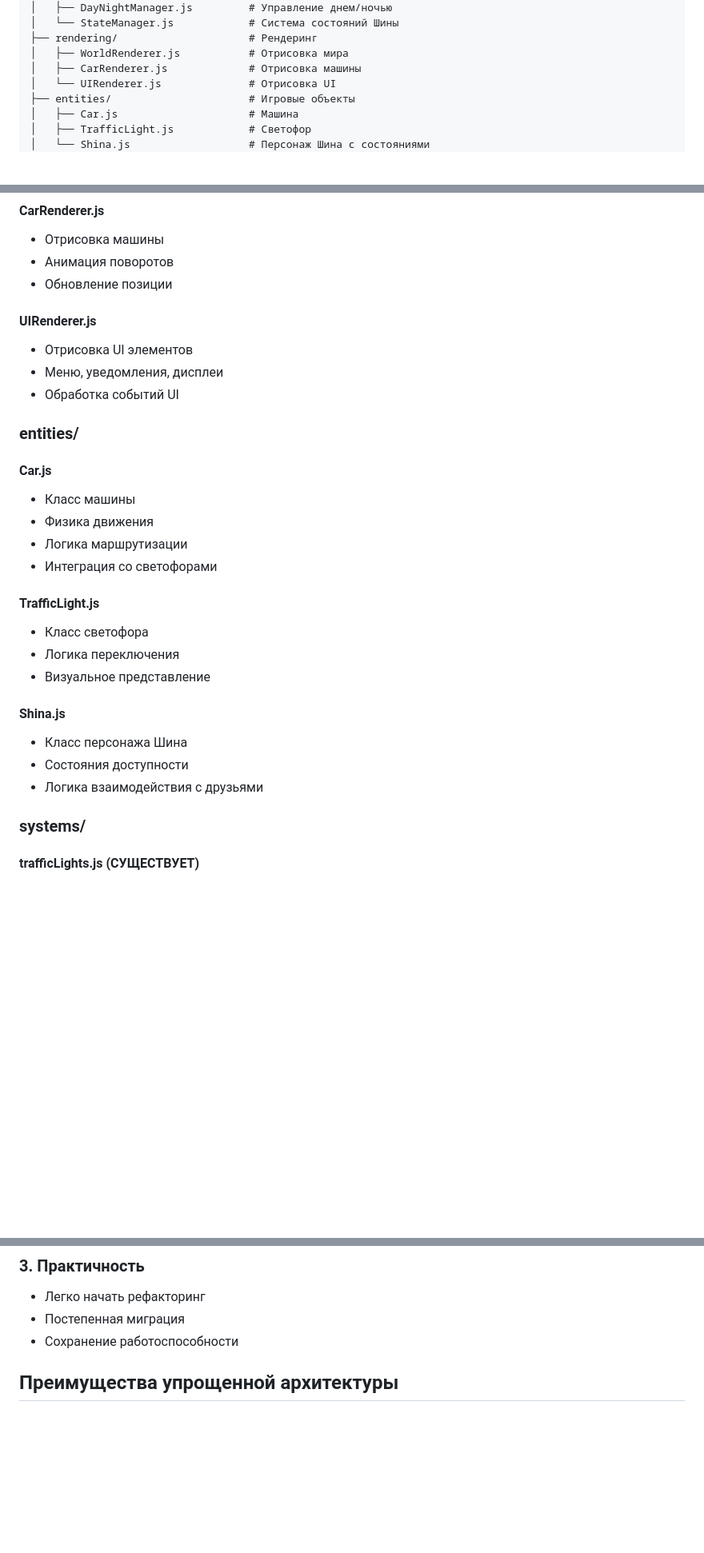
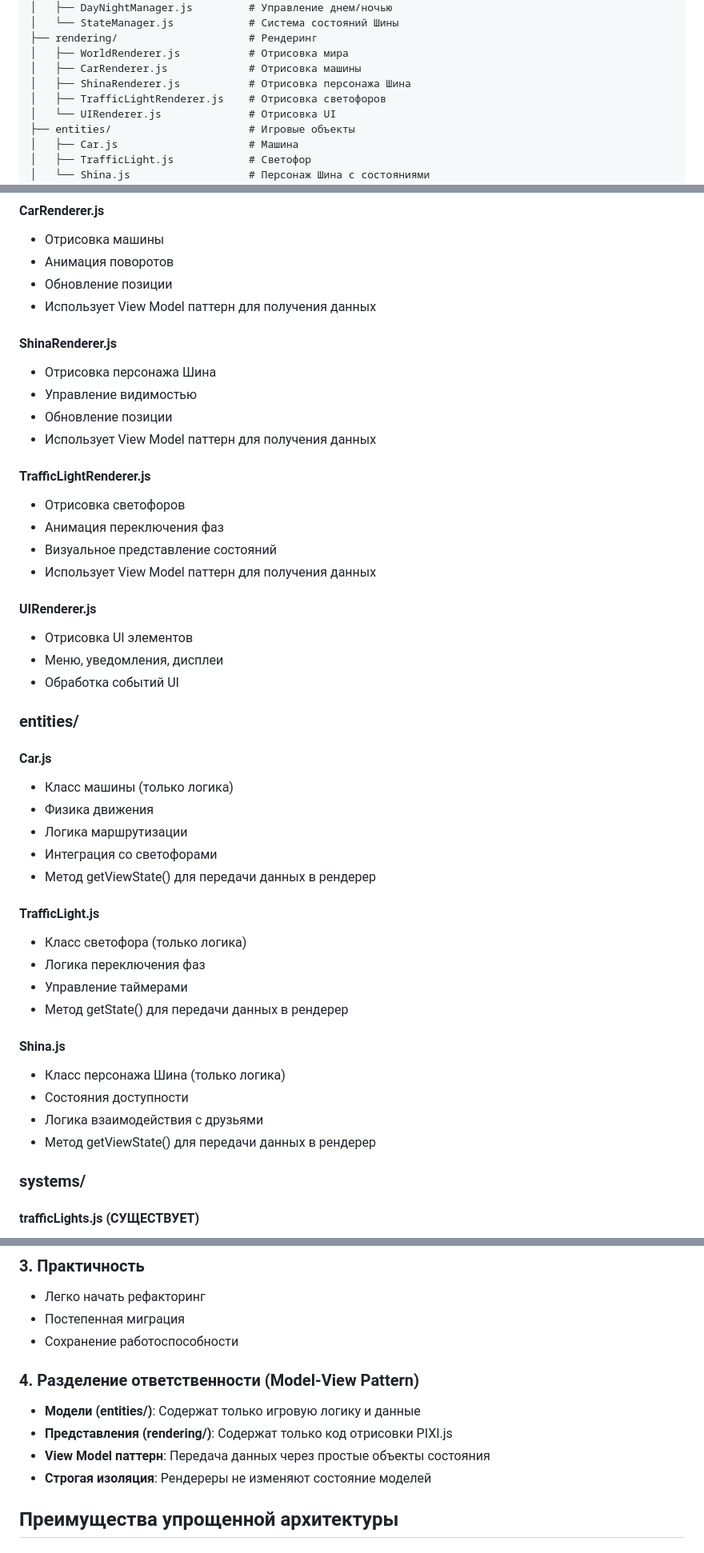
Before and after one commit to Rrock-k/shina-game, a Markdown page: docs/final-architecture.md, 3 parts joined by grey strips. Shown at 80% size. Drawn GitHub-style; blank space fills up the shorter version.

```diff
--- a/docs/final-architecture.md
+++ b/docs/final-architecture.md
@@ -19,6 +19,8 @@ src/
 ├── rendering/                     # Рендеринг
 │   ├── WorldRenderer.js           # Отрисовка мира
 │   ├── CarRenderer.js             # Отрисовка машины
+│   ├── ShinaRenderer.js           # Отрисовка персонажа Шина
+│   ├── TrafficLightRenderer.js    # Отрисовка светофоров
 │   └── UIRenderer.js              # Отрисовка UI
 ├── entities/                      # Игровые объекты
 │   ├── Car.js                     # Машина
@@ -89,6 +91,19 @@ src/
 - Отрисовка машины
 - Анимация поворотов
 - Обновление позиции
+- Использует View Model паттерн для получения данных
+
+#### ShinaRenderer.js
+- Отрисовка персонажа Шина
+- Управление видимостью
+- Обновление позиции
+- Использует View Model паттерн для получения данных
+
+#### TrafficLightRenderer.js
+- Отрисовка светофоров
+- Анимация переключения фаз
+- Визуальное представление состояний
+- Использует View Model паттерн для получения данных
 
 #### UIRenderer.js
 - Отрисовка UI элементов
@@ -98,20 +113,23 @@ src/
 ### entities/
 
 #### Car.js
-- Класс машины
+- Класс машины (только логика)
 - Физика движения
 - Логика маршрутизации
 - Интеграция со светофорами
+- Метод getViewState() для передачи данных в рендерер
 
 #### TrafficLight.js
-- Класс светофора
-- Логика переключения
-- Визуальное представление
+- Класс светофора (только логика)
+- Логика переключения фаз
+- Управление таймерами
+- Метод getState() для передачи данных в рендерер
 
 #### Shina.js
-- Класс персонажа Шина
+- Класс персонажа Шина (только логика)
 - Состояния доступности
 - Логика взаимодействия с друзьями
+- Метод getViewState() для передачи данных в рендерер
 
 ### systems/
 
@@ -164,6 +182,12 @@ src/
 - Легко начать рефакторинг
 - Постепенная миграция
 - Сохранение работоспособности
+
+### 4. Разделение ответственности (Model-View Pattern)
+- **Модели (entities/)**: Содержат только игровую логику и данные
+- **Представления (rendering/)**: Содержат только код отрисовки PIXI.js
+- **View Model паттерн**: Передача данных через простые объекты состояния
+- **Строгая изоляция**: Рендереры не изменяют состояние моделей
 
 ## Преимущества упрощенной архитектуры
 
```
Also changed, not shown: other parts of docs/final-architecture.md (+26 -2 lines), docs/refactor-plans/refactoring-phase4-entity-architecture.md (+26 -16 lines).
